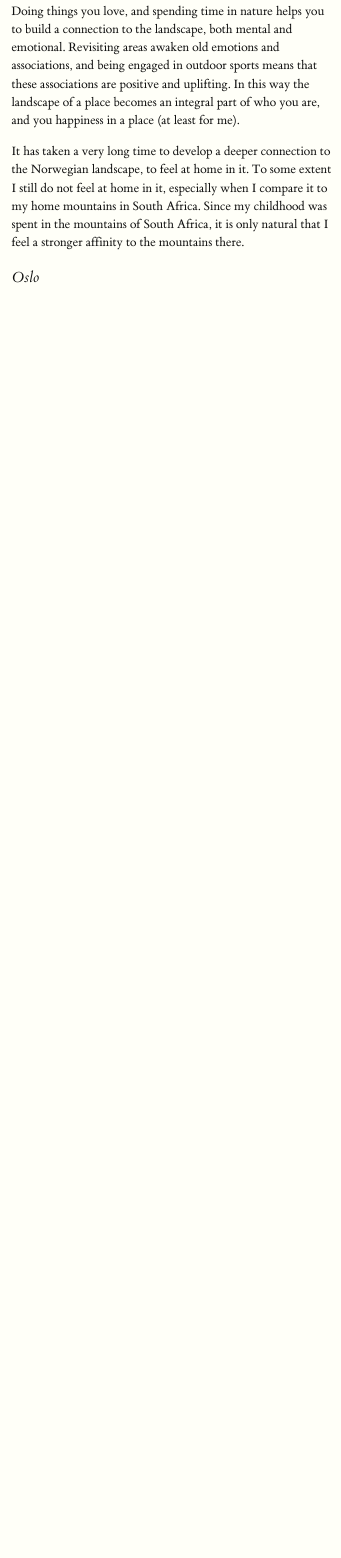
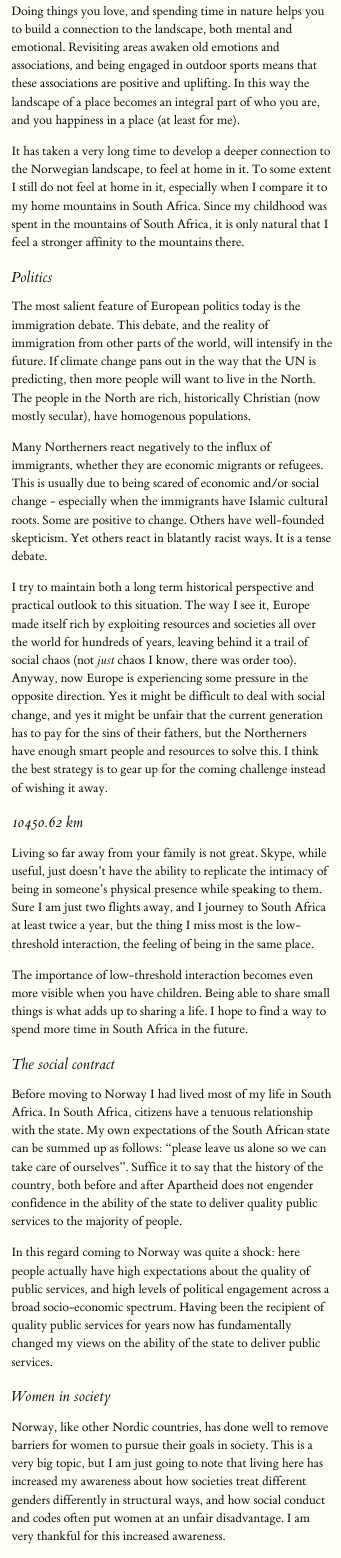
Before and after one commit to leondutoit/leondutoit.github.io, an R Markdown document (posts/six-years-in-norway.Rmd): the page in a window 1100 px wide, from 3270 px down before the commit and from 3290 px down after it, so that both start at the same text. The pictures show the output file six-years-in-norway.html that the author committed with the source, opened offline.

Commit message:
first draft of six years in norway

```diff
--- a/posts/six-years-in-norway.Rmd
+++ b/posts/six-years-in-norway.Rmd
@@ -48,4 +50,24 @@ It has taken a very long time to develop a deeper connection to the Norwegian la
 
 ## Politics
 
-The most salient feature of European politics today is the immigration debate. This debate, and the reality of immigration from other parts of the world, will intensify in the future. If climate change pans out in the way that the UN is predicting, then more people will want to live in the North.
+The most salient feature of European politics today is the immigration debate. This debate, and the reality of immigration from other parts of the world, will intensify in the future. If climate change pans out in the way that the UN is predicting, then more people will want to live in the North. The people in the North are rich, historically Christian (now mostly secular), have homogenous populations.
+
+Many Northerners react negatively to the influx of immigrants, whether they are economic migrants or refugees. This is usually due to being scared of economic and/or social change - especially when the immigrants have Islamic cultural roots. Some are positive to change. Others have well-founded skepticism. Yet others react in blatantly racist ways. It is a tense debate.
+
+I try to maintain both a long term historical perspective and practical outlook to this situation. The way I see it, Europe made itself rich by exploiting resources and societies all over the world for hundreds of years, leaving behind it a trail of social chaos (not _just_ chaos I know, there was order too). Anyway, now Europe is experiencing some pressure in the opposite direction. Yes it might be difficult to deal with social change, and yes it might be unfair that the current generation has to pay for the sins of their fathers, but the Northerners have enough smart people and resources to solve this. I think the best strategy is to gear up for the coming challenge instead of wishing it away.
+
+## 10450.62 km
+
+Living so far away from your family is not great. Skype, while useful, just doesn't have the ability to replicate the intimacy of being in someone's physical presence while speaking to them. Sure I am just two flights away, and I journey to South Africa at least twice a year, but the thing I miss most is the low-threshold interaction, the feeling of being in the same place.
+
+The importance of low-threshold interaction becomes even more visible when you have children. Being able to share small things is what adds up to sharing a life. I hope to find a way to spend more time in South Africa in the future.
+
+## The social contract
+
+Before moving to Norway I had lived most of my life in South Africa. In South Africa, citizens have a tenuous relationship with the state. My own expectations of the South African state can be summed up as follows: "please leave us alone so we can take care of ourselves". Suffice it to say that the history of the country, both before and after Apartheid does not engender confidence in the ability of the state to deliver quality public services to the majority of people.
+
+In this regard coming to Norway was quite a shock: here people actually have high expectations about the quality of public services, and high levels of political engagement across a broad socio-economic spectrum. Having been the recipient of quality public services for years now has fundamentally changed my views on the ability of the state to deliver public services.
+
+## Women in society
+
+Norway, like other Nordic countries, has done well to remove barriers for women to pursue their goals in society. This is a very big topic, but I am just going to note that living here has increased my awareness about how societies treat different genders differently in structural ways, and how social conduct and codes often put women at an unfair disadvantage. I am very thankful for this increased awareness.
```
Also changed, not shown: six-years-in-norway.html, posts/six-years-in-norway.Rmd (8 more changed lines).
